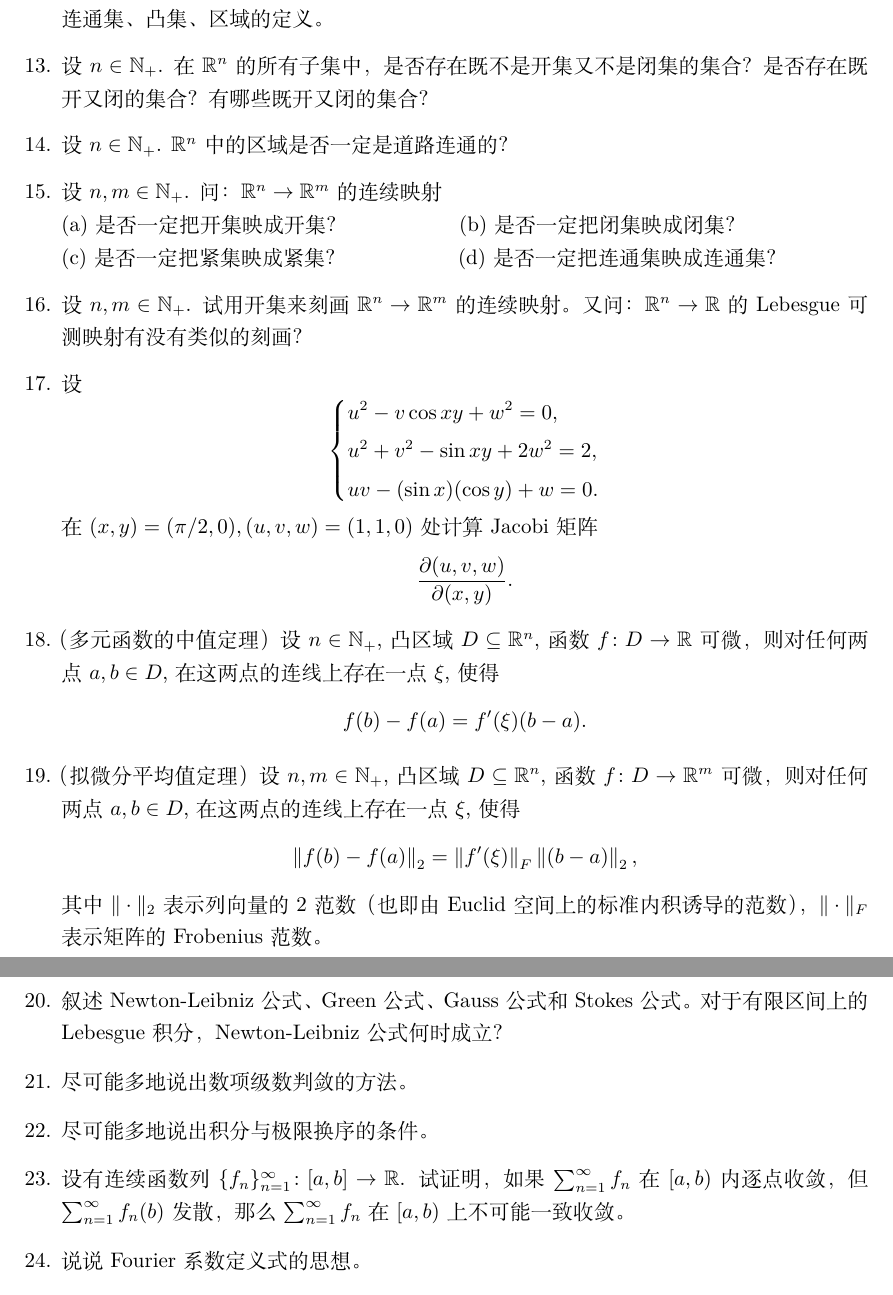
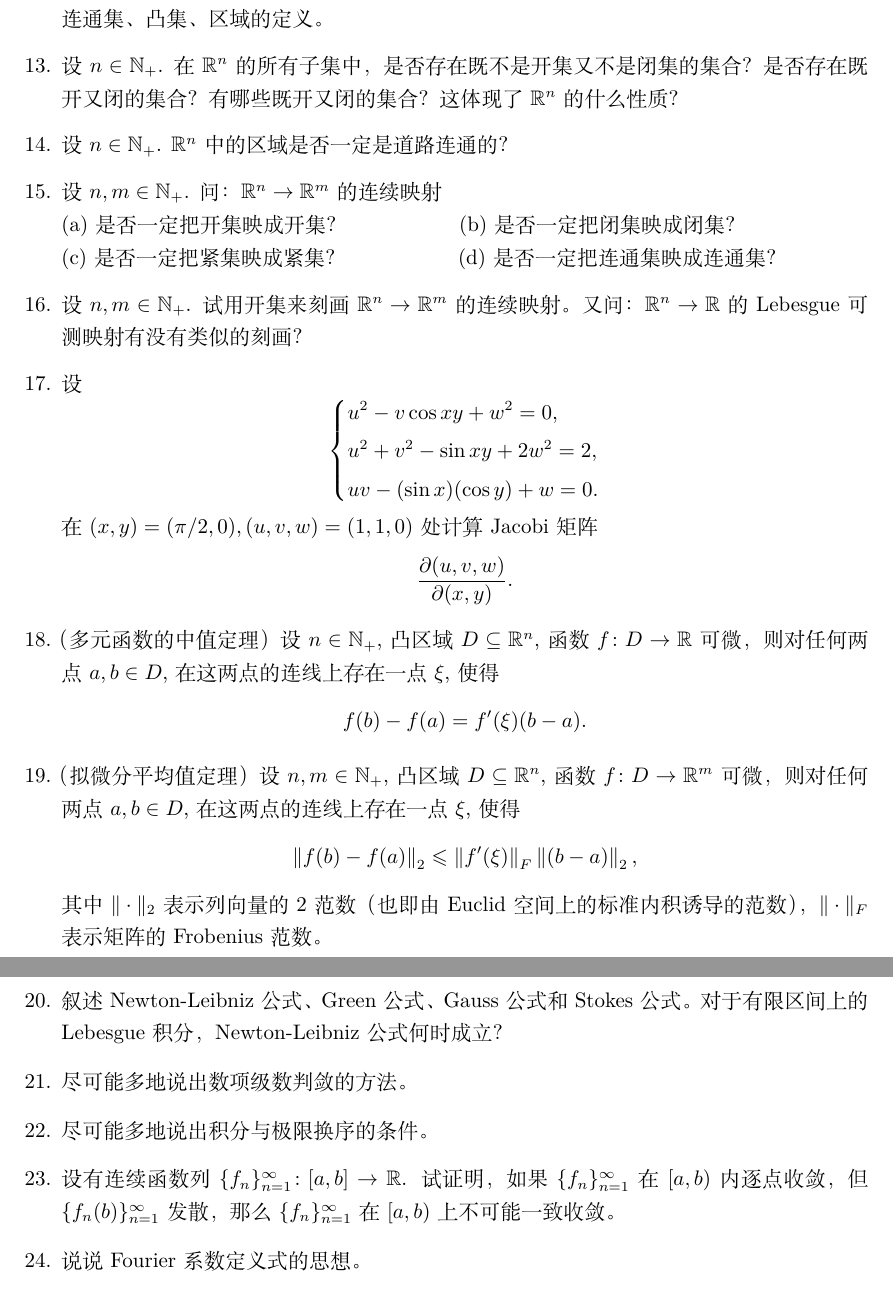
Before and after one commit to xiF616/kaoyan, a LaTeX document (main.tex, which reads sections/20240704.tex): two parts of pages 2 and 3 of 3, joined at a grey line, cut so that both start at the same text. Compiled offline with XeLaTeX.

Commit message:
2024.07.03 数学分析开局测试

```diff
--- a/sections/20240704.tex
+++ b/sections/20240704.tex
@@ -28,7 +28,7 @@
     \end{equation*}
     \item 写出Young不等式、H\"older不等式和Minkowski不等式。
     \item 设$n\in\positiveinteger$. 给出$\realset^n$中开集、闭集、导集、闭包、完全集、紧集、列紧集、连通集、道路连通集、凸集、区域的定义。
-    \item 设$n\in\positiveinteger$. 在$\realset^n$的所有子集中，是否存在既不是开集又不是闭集的集合？是否存在既开又闭的集合？有哪些既开又闭的集合？
+    \item 设$n\in\positiveinteger$. 在$\realset^n$的所有子集中，是否存在既不是开集又不是闭集的集合？是否存在既开又闭的集合？有哪些既开又闭的集合？这体现了$\realset^n$的什么性质？
     \item 设$n\in\positiveinteger$. $\realset^n$中的区域是否一定是道路连通的？
     \item 设$n,m\in\positiveinteger$. 问：$\realset^n\to\realset^m$的连续映射\\
     \begin{enumerate*}
@@ -53,13 +53,13 @@
         f(b)-f(a)=f'(\xi)(b-a).
     \end{equation*}
     \item （拟微分平均值定理）设$n,m\in\positiveinteger$, 凸区域$D\subseteq \realset^n$, 函数$f\colon D\to\realset^m$可微，则对任何两点$a,b\in D$, 在这两点的连线上存在一点$\xi$, 使得\begin{equation*}
-        \left\|f(b)-f(a)\right\|_2=\left\|f'(\xi)\right\|_F\left\|(b-a)\right\|_2,
+        \left\|f(b)-f(a)\right\|_2\leqslant\left\|f'(\xi)\right\|_F\left\|(b-a)\right\|_2,
     \end{equation*}
     其中$\|\cdot\|_2$表示列向量的2范数（也即由Euclid空间上的标准内积诱导的范数），$\|\cdot\|_F$表示矩阵的Frobenius范数。
     \item 叙述Newton-Leibniz公式、Green公式、Gauss公式和Stokes公式。对于有限区间上的Lebesgue积分，Newton-Leibniz公式何时成立？
     \item 尽可能多地说出数项级数判敛的方法。
     \item 尽可能多地说出积分与极限换序的条件。
-    \item 设有连续函数列$\{f_n\}_{n=1}^\infty\colon [a,b]\to\realset$. 试证明，如果$\sum_{n=1}^{\infty}f_n$在$[a,b)$内逐点收敛，但$\sum_{n=1}^{\infty}f_n(b)$发散，那么$\sum_{n=1}^{\infty}f_n$在$[a,b)$上不可能一致收敛。
+    \item 设有连续函数列$\{f_n\}_{n=1}^\infty\colon [a,b]\to\realset$. 试证明，如果$\{f_n\}_{n=1}^{\infty}$在$[a,b)$内逐点收敛，但$\{f_n(b)\}_{n=1}^\infty$发散，那么$\{f_n\}_{n=1}^{\infty}$在$[a,b)$上不可能一致收敛。
     \item 说说Fourier系数定义式的思想。
     \item 证明Riemann-Lebesgue引理：设$f$是有限闭区间$[a,b]$上的（常义）Riemann可积实值函数，那么\begin{equation*}
         \lim_{\lambda\to +\infty}\int_a^b f(x)\cos (\lambda x)\differential x=0.
```
Also changed, not shown: main.pdf.
